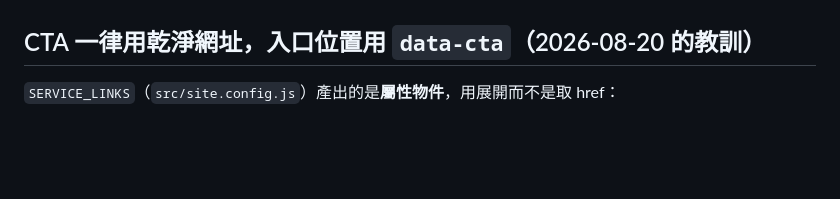
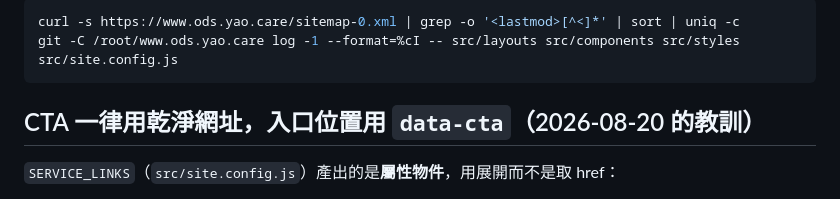
Before and after one commit to yao-care/www.ods.yao.care, a Markdown page: CLAUDE.md, the part around one of its changes. Drawn GitHub-style; blank space fills up the shorter version.

````diff
--- a/CLAUDE.md
+++ b/CLAUDE.md
@@ -165,3 +212,7 @@ const S = { numbers: { id: 'numbers', label: '六、數字怎麼寫' }, … };
+```bash
+curl -s https://www.ods.yao.care/sitemap-0.xml | grep -o '<lastmod>[^<]*' | sort | uniq -c
+git -C /root/www.ods.yao.care log -1 --format=%cI -- src/layouts src/components src/styles src/site.config.js
+```
 
 ## CTA 一律用乾淨網址，入口位置用 `data-cta`（2026-08-20 的教訓）
 
````
Also changed, not shown: other parts of CLAUDE.md (+57 -10 lines).
